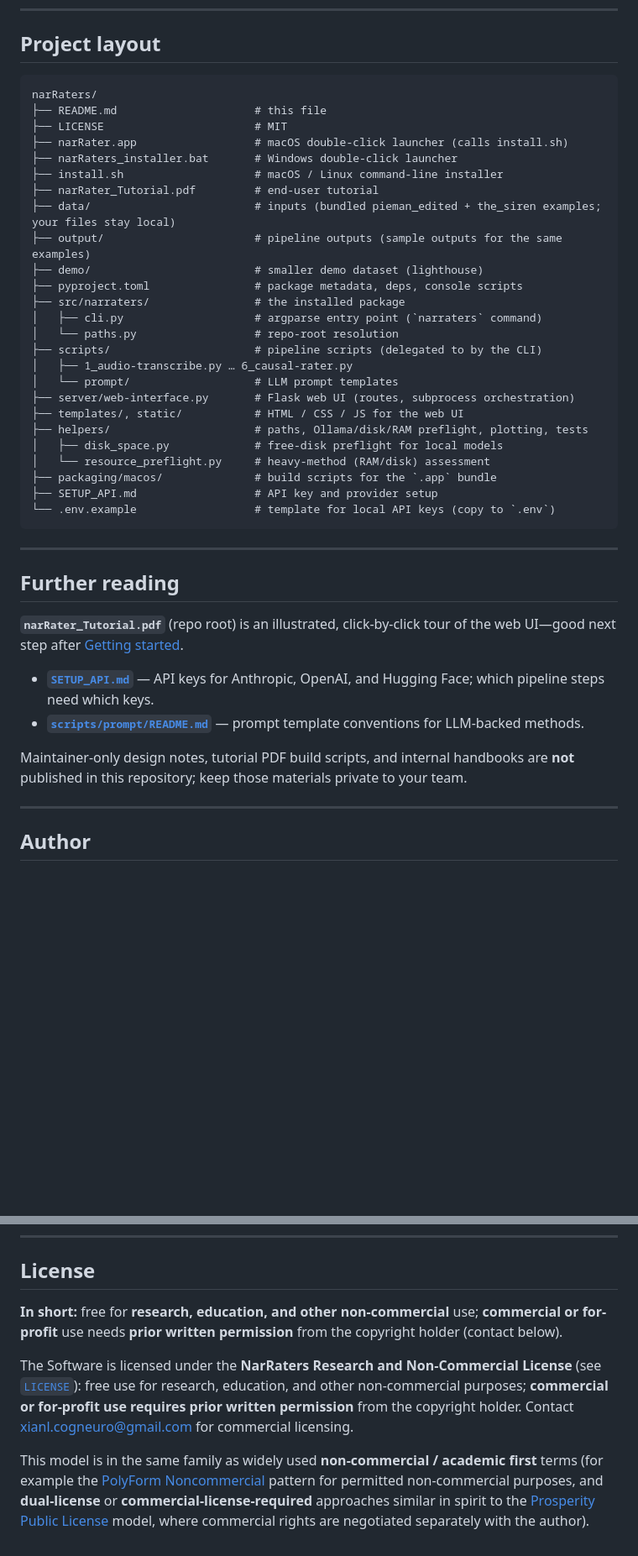
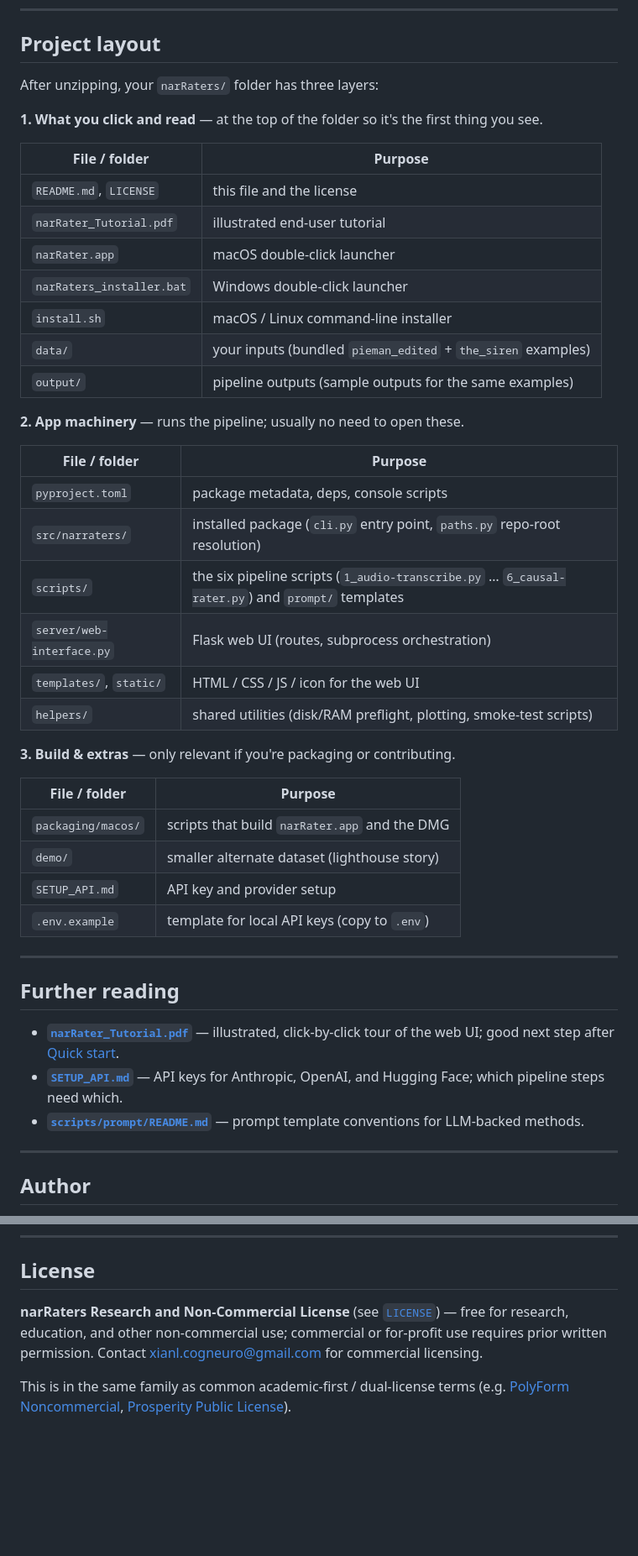
Before and after one commit to xianNeuro/narRaters, a Markdown page: README.md, 2 parts joined by grey strips. Shown at 84% size. Rendered like a GitHub page; blank space fills up the shorter version.

Commit message:
README: prune redundancy, regroup project layout, fix stale references
Pass over the whole README to remove duplicated copy and update lines
that were stale after recent restructures:

* Header caption no longer claims you must build narRater.app — it's
  shipped at the repo root now.
* "Using the web interface" startup table drops the "build the .app"
  row and the long-running Flask flag list duplication; just shows the
  three ways to relaunch.
* Pipeline overview's 5-line opening sentence is split into two short
  paragraphs.
* "Research background" is promoted out of "Validation / testing" into
  its own top-level section (it isn't really about testing).
* Project layout is regrouped into three quick-scan tables — what you
  click and read, app machinery, build & extras — so the layout is
  obvious at a glance instead of a flat tree of comments.
* Further reading: fix broken `#getting-started` link (section was
  removed earlier; now points at `#quick-start`).
* License: trim the verbose comparison paragraph to one line.
* "Performance notes" merged into "Validation / testing" as a one-line
  remark (it was a one-paragraph orphan).

Co-authored-by: Cursor <cursoragent@cursor.com>

````diff
--- a/README.md
+++ b/README.md
@@ -452,44 +447,47 @@ Direct per-step imports are planned for a future release; for now, programmatic
 
 ## Project layout
 
-```
-narRaters/
-├── README.md                     # this file
-├── LICENSE                       # MIT
-├── narRater.app                  # macOS double-click launcher (calls install.sh)
-├── narRaters_installer.bat       # Windows double-click launcher
-├── install.sh                    # macOS / Linux command-line installer
-├── narRater_Tutorial.pdf         # end-user tutorial
-├── data/                         # inputs (bundled pieman_edited + the_siren examples; your files stay local)
-├── output/                       # pipeline outputs (sample outputs for the same examples)
-├── demo/                         # smaller demo dataset (lighthouse)
-├── pyproject.toml                # package metadata, deps, console scripts
-├── src/narraters/                # the installed package
-│   ├── cli.py                    # argparse entry point (`narraters` command)
-│   └── paths.py                  # repo-root resolution
-├── scripts/                      # pipeline scripts (delegated to by the CLI)
-│   ├── 1_audio-transcribe.py … 6_causal-rater.py
-│   └── prompt/                   # LLM prompt templates
-├── server/web-interface.py       # Flask web UI (routes, subprocess orchestration)
-├── templates/, static/           # HTML / CSS / JS for the web UI
-├── helpers/                      # paths, Ollama/disk/RAM preflight, plotting, tests
-│   ├── disk_space.py             # free-disk preflight for local models
-│   └── resource_preflight.py     # heavy-method (RAM/disk) assessment
-├── packaging/macos/              # build scripts for the `.app` bundle
-├── SETUP_API.md                  # API key and provider setup
-└── .env.example                  # template for local API keys (copy to `.env`)
-```
+After unzipping, your `narRaters/` folder has three layers:
+
+**1. What you click and read** — at the top of the folder so it's the first thing you see.
+
+| File / folder | Purpose |
+|---|---|
+| `README.md`, `LICENSE` | this file and the license |
+| `narRater_Tutorial.pdf` | illustrated end-user tutorial |
+| `narRater.app` | macOS double-click launcher |
+| `narRaters_installer.bat` | Windows double-click launcher |
+| `install.sh` | macOS / Linux command-line installer |
+| `data/` | your inputs (bundled `pieman_edited` + `the_siren` examples) |
+| `output/` | pipeline outputs (sample outputs for the same examples) |
+
+**2. App machinery** — runs the pipeline; usually no need to open these.
+
+| File / folder | Purpose |
+|---|---|
+| `pyproject.toml` | package metadata, deps, console scripts |
+| `src/narraters/` | installed package (`cli.py` entry point, `paths.py` repo-root resolution) |
+| `scripts/` | the six pipeline scripts (`1_audio-transcribe.py` … `6_causal-rater.py`) and `prompt/` templates |
+| `server/web-interface.py` | Flask web UI (routes, subprocess orchestration) |
+| `templates/`, `static/` | HTML / CSS / JS / icon for the web UI |
+| `helpers/` | shared utilities (disk/RAM preflight, plotting, smoke-test scripts) |
+
+**3. Build & extras** — only relevant if you're packaging or contributing.
+
+| File / folder | Purpose |
+|---|---|
+| `packaging/macos/` | scripts that build `narRater.app` and the DMG |
+| `demo/` | smaller alternate dataset (lighthouse story) |
+| `SETUP_API.md` | API key and provider setup |
+| `.env.example` | template for local API keys (copy to `.env`) |
 
 ---
 
 ## Further reading
 
-**`narRater_Tutorial.pdf`** (repo root) is an illustrated, click-by-click tour of the web UI—good next step after [Getting started](#getting-started).
-
-- **[`SETUP_API.md`](SETUP_API.md)** — API keys for Anthropic, OpenAI, and Hugging Face; which pipeline steps need which keys.
+- **[`narRater_Tutorial.pdf`](narRater_Tutorial.pdf)** — illustrated, click-by-click tour of the web UI; good next step after [Quick start](#quick-start).
+- **[`SETUP_API.md`](SETUP_API.md)** — API keys for Anthropic, OpenAI, and Hugging Face; which pipeline steps need which.
 - **[`scripts/prompt/README.md`](scripts/prompt/README.md)** — prompt template conventions for LLM-backed methods.
-
-Maintainer-only design notes, tutorial PDF build scripts, and internal handbooks are **not** published in this repository; keep those materials private to your team.
 
 ---
 
@@ -509,18 +507,6 @@ Maintainer-only design notes, tutorial PDF build scripts, and internal handbooks
 
 ## License
 
-**In short:** free for **research, education, and other non-commercial** use; **commercial or for-profit** use needs **prior written permission** from the copyright holder (contact below).
+**narRaters Research and Non-Commercial License** (see [`LICENSE`](LICENSE)) — free for research, education, and other non-commercial use; commercial or for-profit use requires prior written permission. Contact [xianl.cogneuro@gmail.com](mailto:xianl.cogneuro@gmail.com) for commercial licensing.
 
-The Software is licensed under the **NarRaters Research and Non-Commercial
-License** (see [`LICENSE`](LICENSE)): free use for research, education, and
-other non-commercial purposes; **commercial or for-profit use requires prior
-written permission** from the copyright holder. Contact
-[xianl.cogneuro@gmail.com](mailto:xianl.cogneuro@gmail.com) for commercial
-licensing.
-
-This model is in the same family as widely used **non-commercial / academic
-first** terms (for example the [PolyForm Noncommercial](https://polyformproject.org/licenses/noncommercial/1.0.0/)
-pattern for permitted non-commercial purposes, and **dual-license** or
-**commercial-license-required** approaches similar in spirit to the
-[Prosperity Public License](https://prosperitylicense.com/) model, where
-commercial rights are negotiated separately with the author).
+This is in the same family as common academic-first / dual-license terms (e.g. [PolyForm Noncommercial](https://polyformproject.org/licenses/noncommercial/1.0.0/), [Prosperity Public License](https://prosperitylicense.com/)).
````
Also changed, not shown: other parts of README.md (+29 -34 lines).
